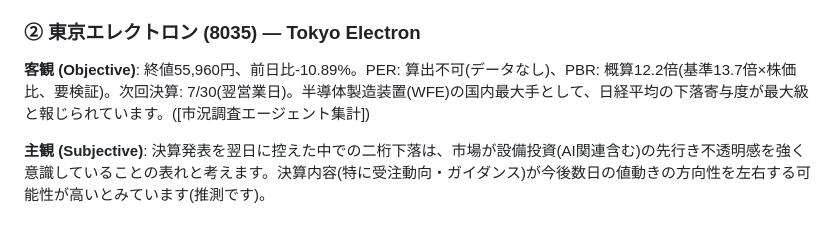
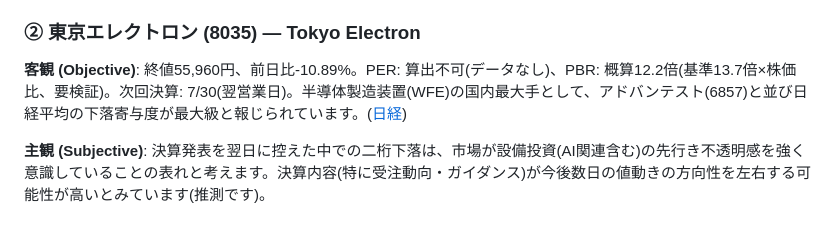
Before and after one commit to ChemGraffiti/japan-equity-watchlist, a Markdown page: daily/2026-07-28_正午.md, the part around the change. Rendered like a GitHub page.

Commit message:
Fix placeholder citation in midday report
Co-Authored-By: Claude Sonnet 5 <noreply@anthropic.com>
Claude-Session: https://claude.ai/code/session_01U6zR51qrgdZbbHwRooNnxx

```diff
--- a/daily/2026-07-28_正午.md
+++ b/daily/2026-07-28_正午.md
@@ -72,7 +72,7 @@ US/China/Korea Top 3 picks are skipped this run (no data updated); see this morn
 
 ### ② 東京エレクトロン (8035) — Tokyo Electron
 
-**客観 (Objective)**: 終値55,960円、前日比-10.89%。PER: 算出不可(データなし)、PBR: 概算12.2倍(基準13.7倍×株価比、要検証)。次回決算: 7/30(翌営業日)。半導体製造装置(WFE)の国内最大手として、日経平均の下落寄与度が最大級と報じられています。([市況調査エージェント集計])
+**客観 (Objective)**: 終値55,960円、前日比-10.89%。PER: 算出不可(データなし)、PBR: 概算12.2倍(基準13.7倍×株価比、要検証)。次回決算: 7/30(翌営業日)。半導体製造装置(WFE)の国内最大手として、アドバンテスト(6857)と並び日経平均の下落寄与度が最大級と報じられています。([日経](https://www.nikkei.com/article/DGXZQOFL284UO0Y6A720C2000000/))
 
 **主観 (Subjective)**: 決算発表を翌日に控えた中での二桁下落は、市場が設備投資(AI関連含む)の先行き不透明感を強く意識していることの表れと考えます。決算内容(特に受注動向・ガイダンス)が今後数日の値動きの方向性を左右する可能性が高いとみています(推測です)。
 
```
